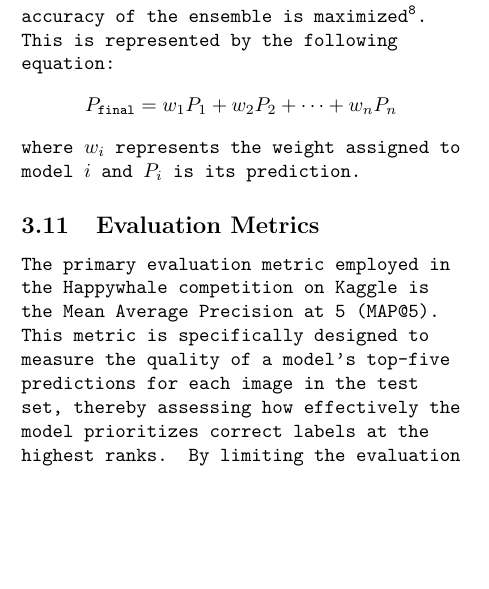
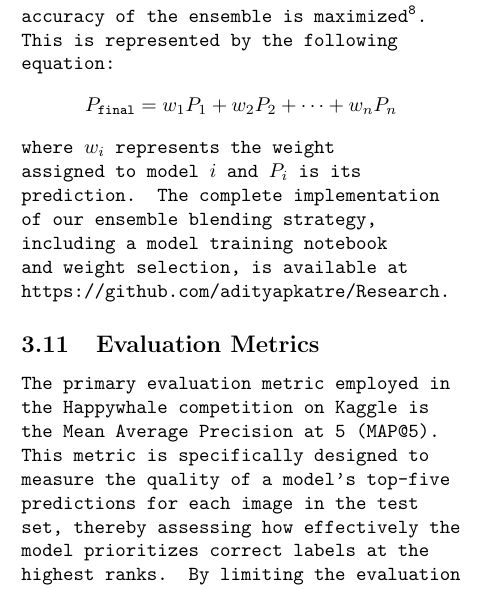
Before and after one commit to adityapkatre/Research, a LaTeX paper (Classifying Marine Mammals Using Convolutional Neural Networks - Standard Citations (superscript).tex): part of one column of page 5 of 13, cut so that both start at the same text, the shorter picture padded with empty space. Compiled offline with pdfLaTeX.

Commit message:
Whale blender and link github repository

```diff
--- a/Classifying Marine Mammals Using Convolutional Neural Networks - Standard Citations (superscript).tex
+++ b/Classifying Marine Mammals Using Convolutional Neural Networks - Standard Citations (superscript).tex
@@ -179,7 +179,7 @@ The final model predictions are generated through a blending strategy that combi
 \[
 P_{\text{final}} = w_1 P_1 + w_2 P_2 + \dots + w_n P_n
 \]
- where $w_i$ represents the weight assigned to model $i$ and $P_i$ is its prediction.
+ where $w_i$ represents the weight assigned to model $i$ and $P_i$ is its prediction. The complete implementation of our ensemble blending strategy, including a model training notebook and weight selection, is available at https://github.com/adityapkatre/Research.
 
 \subsection{Evaluation Metrics}
 
```
Also changed, not shown: Classifying Marine Mammals Using Convolutional Neural Networks - Standard Citations (superscript).tex (2 more changed lines), 1 other file.
